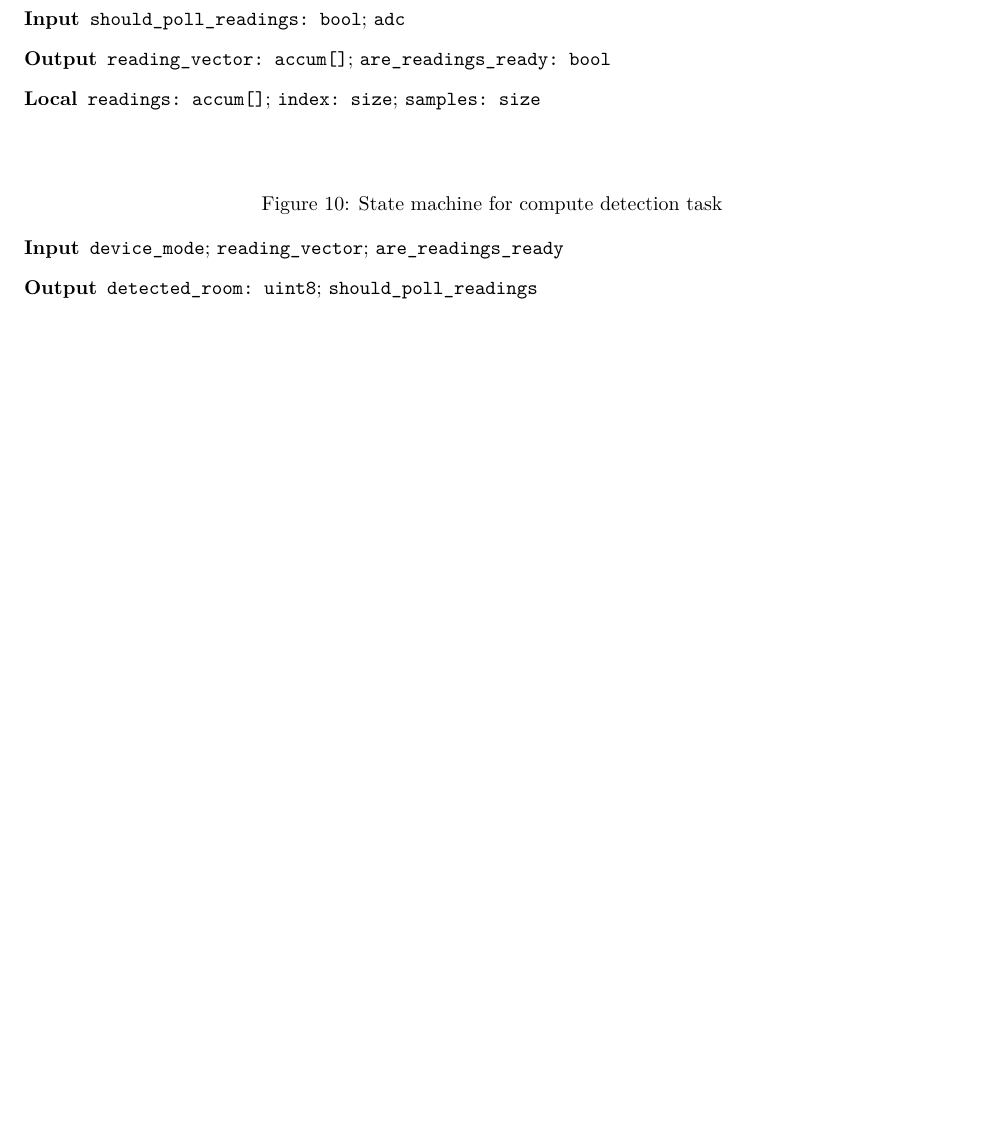
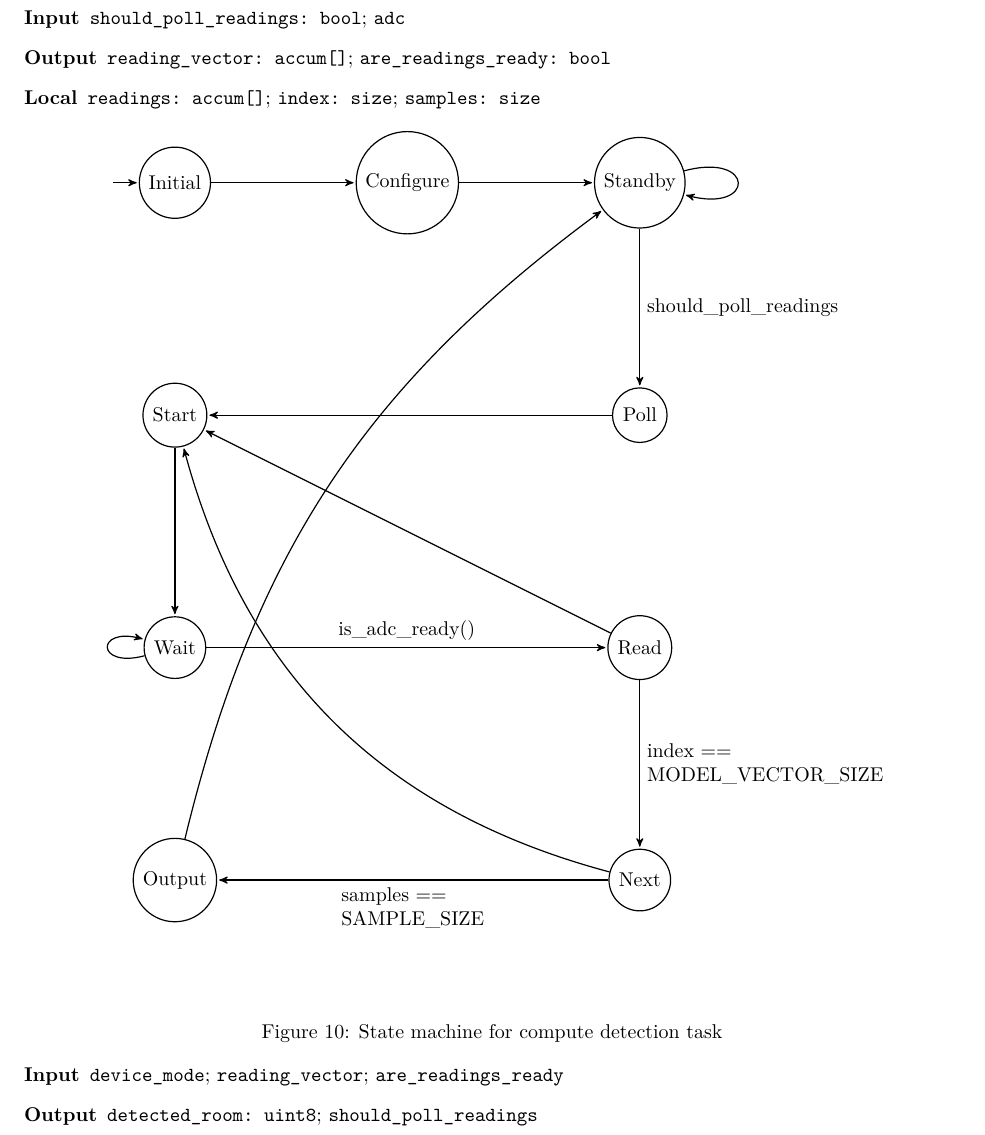
Before and after one commit to jzgriffin/roomdetect, a LaTeX document (report/report.tex, which reads report/figures/compute_reading_task.tex): part of page 14 of 15 before the commit and part of page 15 of 16 after it, cut so that both start at the same text, the shorter picture padded with empty space. Compiled offline with XeLaTeX.

Commit message:
Add state machine for the compute reading task

```diff
--- a/report/figures/compute_reading_task.tex
+++ b/report/figures/compute_reading_task.tex
@@ -15,4 +15,49 @@
 
 \iftoggle{TASKSPECONLY}{}
 {
+\begin{center}
+  \begin{tikzpicture}[->,>=stealth',
+      shorten >=1pt,
+      node distance=41mm,
+      auto,
+      on grid,
+      semithick]
+
+    \node[state,initial]
+      (Initial) {Initial};
+    \node[state]
+      (Configure) [right=of Initial] {Configure};
+    \node[state]
+      (Standby) [right=of Configure] {Standby};
+    \node[state]
+      (Poll) [below of=Standby] {Poll};
+    \node[state]
+      (Start) [below of=Initial] {Start};
+    \node[state]
+      (Wait) [below of=Start] {Wait};
+    \node[state]
+      (Read) [below of=Poll] {Read};
+    \node[state]
+      (Next) [below of=Read] {Next};
+    \node[state]
+      (Output) [below of=Wait] {Output};
+
+    \path[->]
+      (Initial) edge node {} (Configure)
+      (Configure) edge node {} (Standby)
+      (Standby) edge node {should\_poll\_readings} (Poll)
+      (Standby) edge [loop right] node {} (Standby)
+      (Poll) edge node {} (Start)
+      (Start) edge node {} (Wait)
+      (Wait) edge node {is\_adc\_ready()} (Read)
+      (Wait) edge [loop left] node {} (Wait)
+      (Read) edge [align=left] node {index ==\\MODEL\_VECTOR\_SIZE} (Next)
+      (Read) edge node {} (Start)
+      (Next) edge [align=left] node {samples ==\\SAMPLE\_SIZE} (Output)
+      (Next) edge [bend left] node {} (Start)
+      (Output) edge [bend left=20] node {} (Standby);
+
+  \end{tikzpicture}
+\end{center}
+
 }
```
Also changed, not shown: report/report.pdf.
